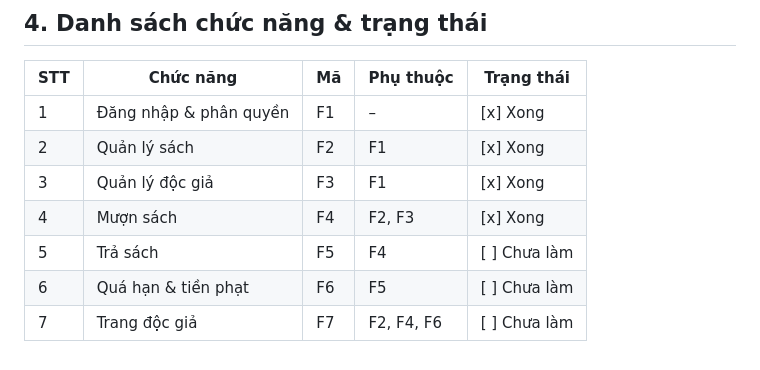
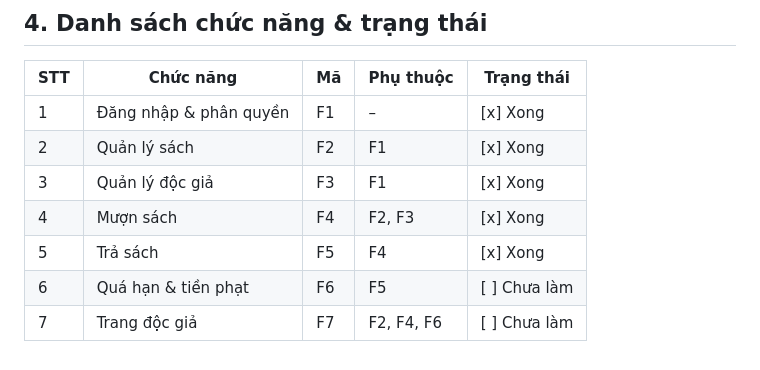
Before and after one commit to PDK05/library-manager, a Markdown page: PRD.md, the part around the change. GitHub-like rendering.

Commit message:
PRD: đánh dấu F5 đã xong
Co-Authored-By: Claude Sonnet 5.5 <noreply@anthropic.com>

```diff
--- a/PRD.md
+++ b/PRD.md
@@ -107,6 +107,6 @@ Không có kết quả → "Không tìm thấy sách phù hợp".
 | 2   | Quản lý sách           | F2 | F1         | [x] Xong |
 | 3   | Quản lý độc giả        | F3 | F1         | [x] Xong |
 | 4   | Mượn sách              | F4 | F2, F3     | [x] Xong |
-| 5   | Trả sách               | F5 | F4         | [ ] Chưa làm |
+| 5   | Trả sách               | F5 | F4         | [x] Xong |
 | 6   | Quá hạn & tiền phạt    | F6 | F5         | [ ] Chưa làm |
 | 7   | Trang độc giả          | F7 | F2, F4, F6 | [ ] Chưa làm |
```
